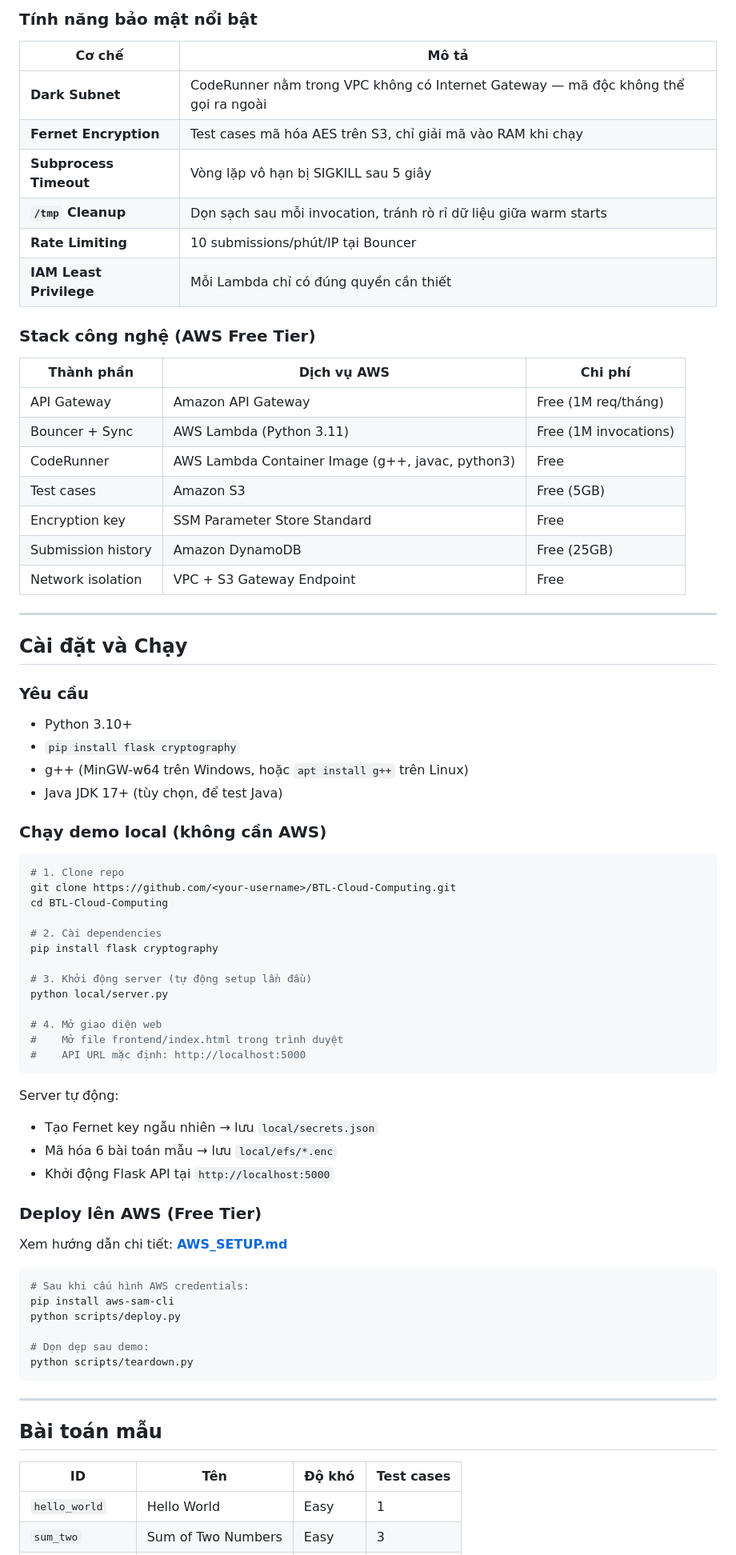
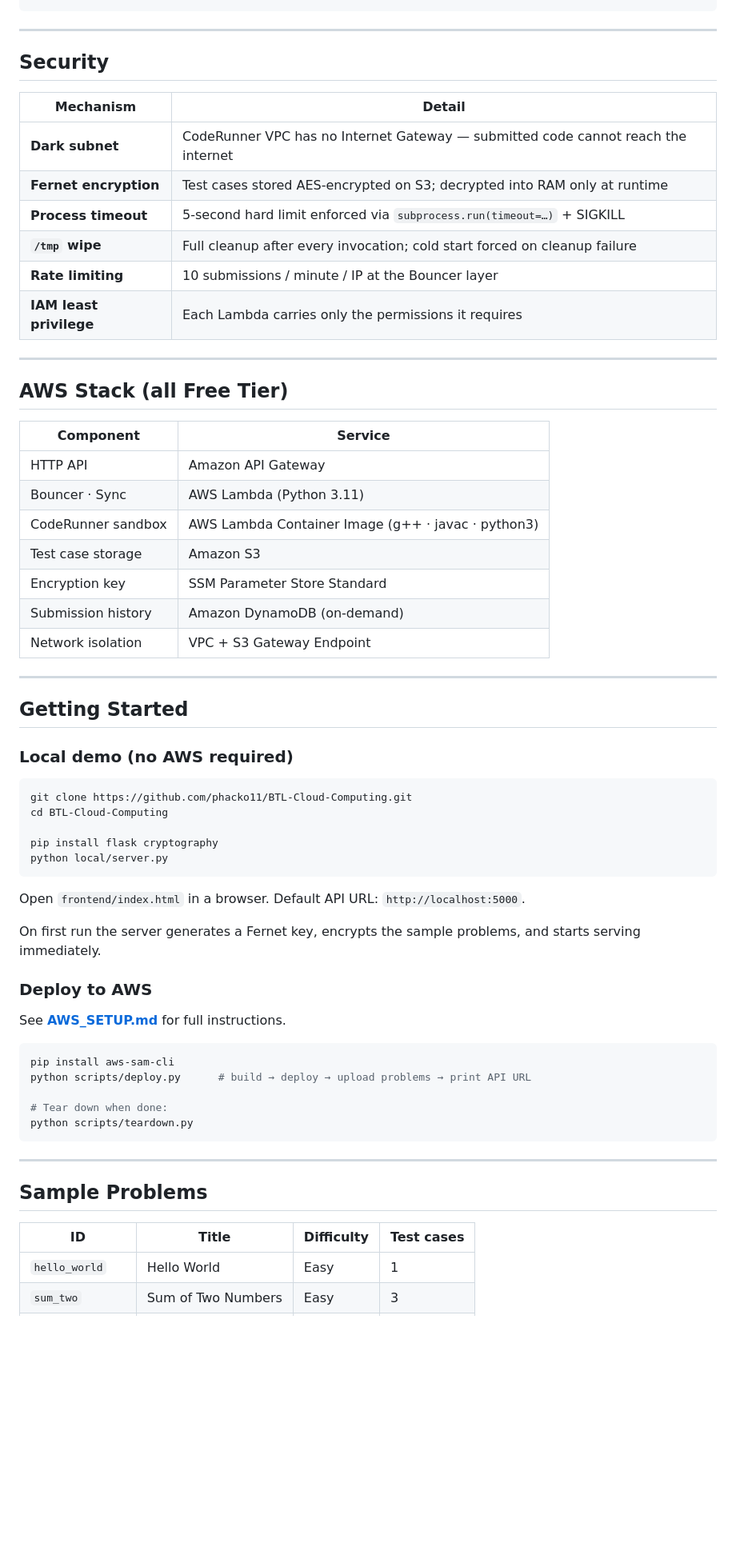
Before and after one commit to phacko11/BTL-Cloud-Computing, a Markdown page: README.md, the part around one of its changes. Shown at 80% size. Drawn GitHub-style; blank space fills up the shorter version.

Commit message:
docs: rewrite README as professional app introduction

````diff
--- a/README.md
+++ b/README.md
@@ -60,81 +56,68 @@ Internet
 ```
-
-### Tính năng bảo mật nổi bật
-
-| Cơ chế | Mô tả |
-|--------|-------|
-| **Dark Subnet** | CodeRunner nằm trong VPC không có Internet Gateway — mã độc không thể gọi ra ngoài |
-| **Fernet Encryption** | Test cases mã hóa AES trên S3, chỉ giải mã vào RAM khi chạy |
-| **Subprocess Timeout** | Vòng lặp vô hạn bị SIGKILL sau 5 giây |
-| **`/tmp` Cleanup** | Dọn sạch sau mỗi invocation, tránh rò rỉ dữ liệu giữa warm starts |
-| **Rate Limiting** | 10 submissions/phút/IP tại Bouncer |
-| **IAM Least Privilege** | Mỗi Lambda chỉ có đúng quyền cần thiết |
-
-### Stack công nghệ (AWS Free Tier)
-
-| Thành phần | Dịch vụ AWS | Chi phí |
-|-----------|-------------|---------|
-| API Gateway | Amazon API Gateway | Free (1M req/tháng) |
-| Bouncer + Sync | AWS Lambda (Python 3.11) | Free (1M invocations) |
-| CodeRunner | AWS Lambda Container Image (g++, javac, python3) | Free |
-| Test cases | Amazon S3 | Free (5GB) |
-| Encryption key | SSM Parameter Store Standard | Free |
-| Submission history | Amazon DynamoDB | Free (25GB) |
-| Network isolation | VPC + S3 Gateway Endpoint | Free |
 
 ---
 
-## Cài đặt và Chạy
+## Security
 
-### Yêu cầu
+| Mechanism | Detail |
+|-----------|--------|
+| **Dark subnet** | CodeRunner VPC has no Internet Gateway — submitted code cannot reach the internet |
+| **Fernet encryption** | Test cases stored AES-encrypted on S3; decrypted into RAM only at runtime |
+| **Process timeout** | 5-second hard limit enforced via `subprocess.run(timeout=…)` + SIGKILL |
+| **`/tmp` wipe** | Full cleanup after every invocation; cold start forced on cleanup failure |
+| **Rate limiting** | 10 submissions / minute / IP at the Bouncer layer |
+| **IAM least privilege** | Each Lambda carries only the permissions it requires |
 
-- Python 3.10+
-- `pip install flask cryptography`
-- g++ (MinGW-w64 trên Windows, hoặc `apt install g++` trên Linux)
-- Java JDK 17+ (tùy chọn, để test Java)
+---
 
-### Chạy demo local (không cần AWS)
+## AWS Stack (all Free Tier)
+
+| Component | Service |
+|-----------|---------|
+| HTTP API | Amazon API Gateway |
+| Bouncer · Sync | AWS Lambda (Python 3.11) |
+| CodeRunner sandbox | AWS Lambda Container Image (g++ · javac · python3) |
+| Test case storage | Amazon S3 |
+| Encryption key | SSM Parameter Store Standard |
+| Submission history | Amazon DynamoDB (on-demand) |
+| Network isolation | VPC + S3 Gateway Endpoint |
+
+---
+
+## Getting Started
+
+### Local demo (no AWS required)
 
 ```bash
-# 1. Clone repo
-git clone https://github.com/<your-username>/BTL-Cloud-Computing.git
+git clone https://github.com/phacko11/BTL-Cloud-Computing.git
 cd BTL-Cloud-Computing
 
-# 2. Cài dependencies
 pip install flask cryptography
-
-# 3. Khởi động server (tự động setup lần đầu)
 python local/server.py
-
-# 4. Mở giao diện web
-#    Mở file frontend/index.html trong trình duyệt
-#    API URL mặc định: http://localhost:5000
 ```
 
-Server tự động:
-- Tạo Fernet key ngẫu nhiên → lưu `local/secrets.json`
-- Mã hóa 6 bài toán mẫu → lưu `local/efs/*.enc`
-- Khởi động Flask API tại `http://localhost:5000`
+Open `frontend/index.html` in a browser. Default API URL: `http://localhost:5000`.
 
-### Deploy lên AWS (Free Tier)
+On first run the server generates a Fernet key, encrypts the sample problems, and starts serving immediately.
 
-Xem hướng dẫn chi tiết: **[AWS_SETUP.md](AWS_SETUP.md)**
+### Deploy to AWS
+
+See **[AWS_SETUP.md](AWS_SETUP.md)** for full instructions.
 
 ```bash
-# Sau khi cấu hình AWS credentials:
 pip install aws-sam-cli
-python scripts/deploy.py
+python scripts/deploy.py      # build → deploy → upload problems → print API URL
 
-# Dọn dẹp sau demo:
+# Tear down when done:
 python scripts/teardown.py
 ```
 
 ---
 
-## Bài toán mẫu
+## Sample Problems
 
-| ID | Tên | Độ khó | Test cases |
-|----|-----|--------|-----------|
+| ID | Title | Difficulty | Test cases |
+|----|-------|-----------|-----------|
 | `hello_world` | Hello World | Easy | 1 |
 | `sum_two` | Sum of Two Numbers | Easy | 3 |
 | `fibonacci` | Fibonacci Number | Easy | 3 |
````
Also changed, not shown: other parts of README.md (+77 -112 lines).
